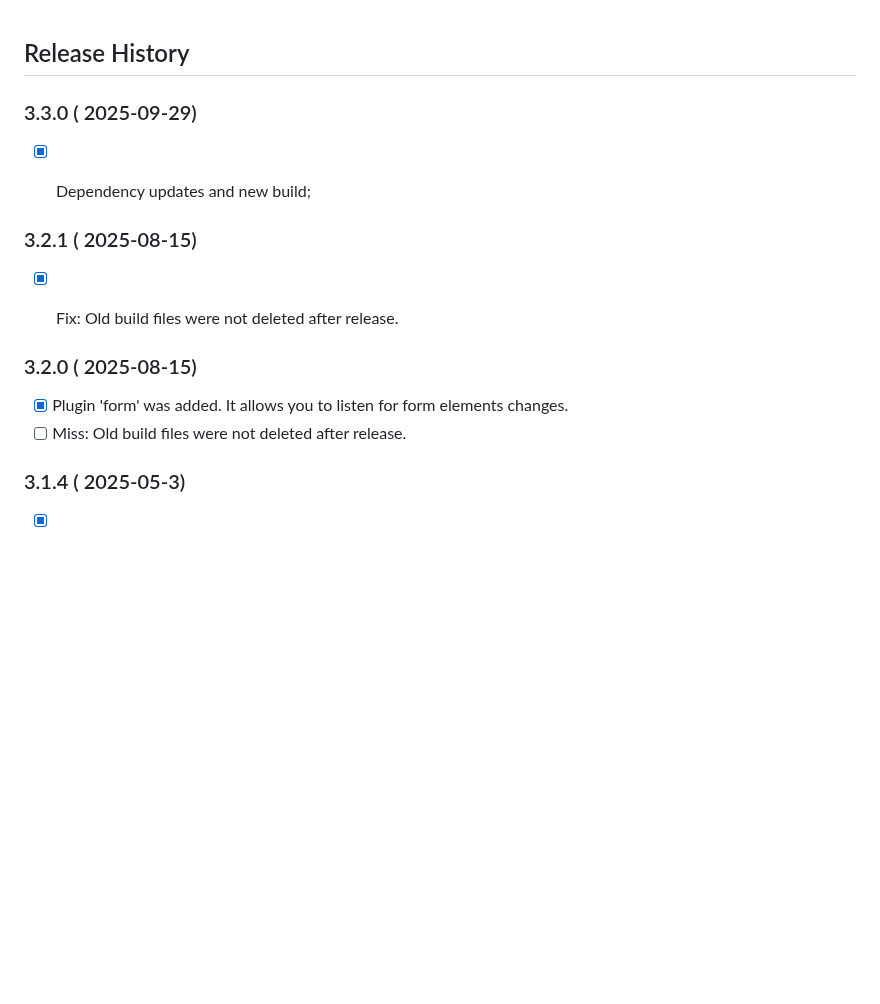
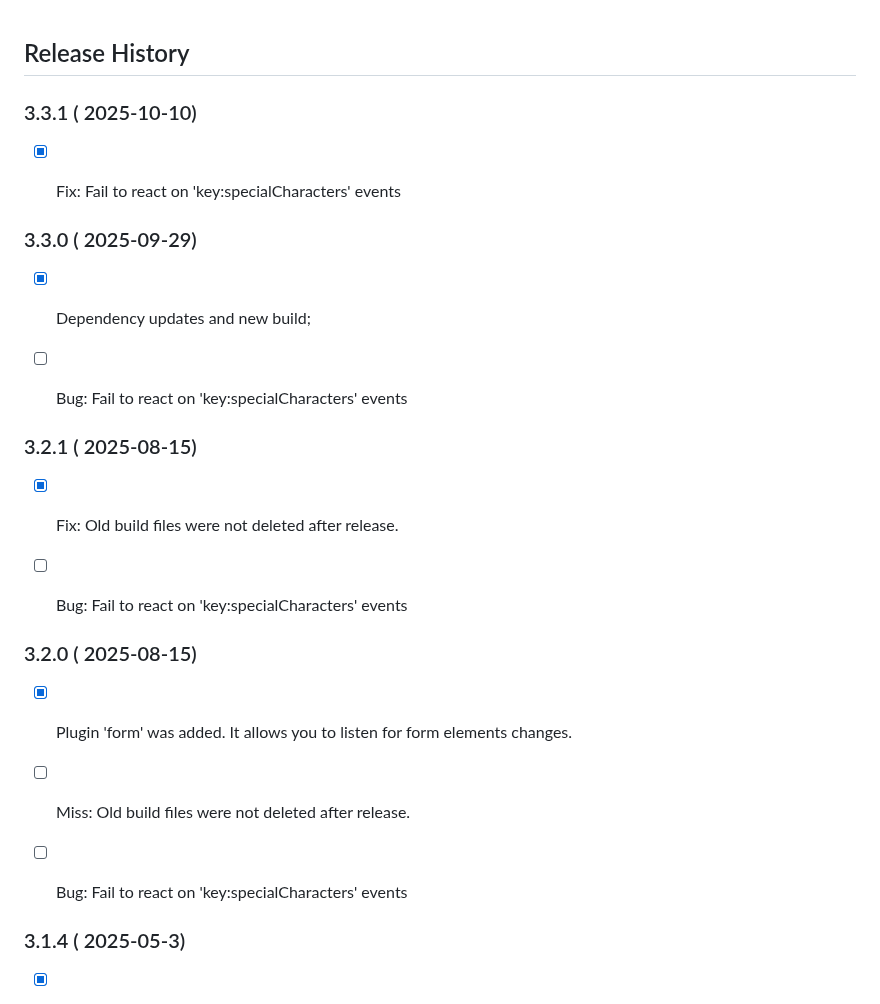
Before and after one commit to PeterNaydenov/shortcuts, a Markdown page: Changelog.md, the part around the change. Rendered like a GitHub page; blank space fills up the shorter version.

```diff
--- a/Changelog.md
+++ b/Changelog.md
@@ -1,20 +1,28 @@
 ## Release History
+
+
+### 3.3.1 ( 2025-10-10)
+- [x] Fix: Fail to react on 'key:specialCharacters' events
+
 
 
 
 ### 3.3.0 ( 2025-09-29)
 - [x] Dependency updates and new build;
-
+- [ ] Bug: Fail to react on 'key:specialCharacters' events
 
 
 ### 3.2.1 ( 2025-08-15)
 - [x] Fix: Old build files were not deleted after release.
-
+- [ ] Bug: Fail to react on 'key:specialCharacters' events
 
 
 ### 3.2.0 ( 2025-08-15)
 - [x] Plugin 'form' was added. It allows you to listen for form elements changes.
 - [ ] Miss: Old build files were not deleted after release.
+- [ ] Bug: Fail to react on 'key:specialCharacters' events
+
+
 
 ### 3.1.4 ( 2025-05-3)
 - [x] Dependency update. @peter.naydenov/notice - v.2.4.1
```
